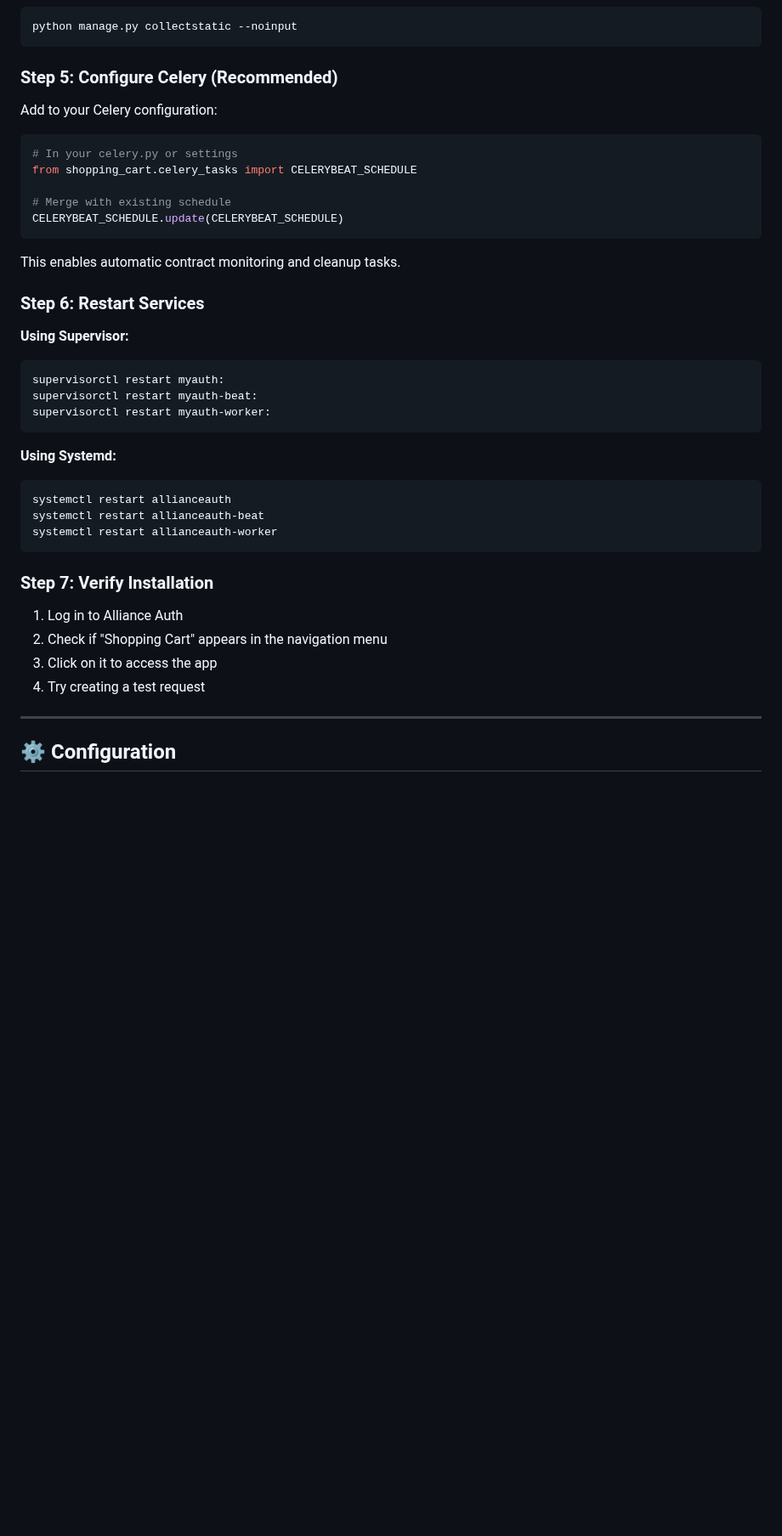
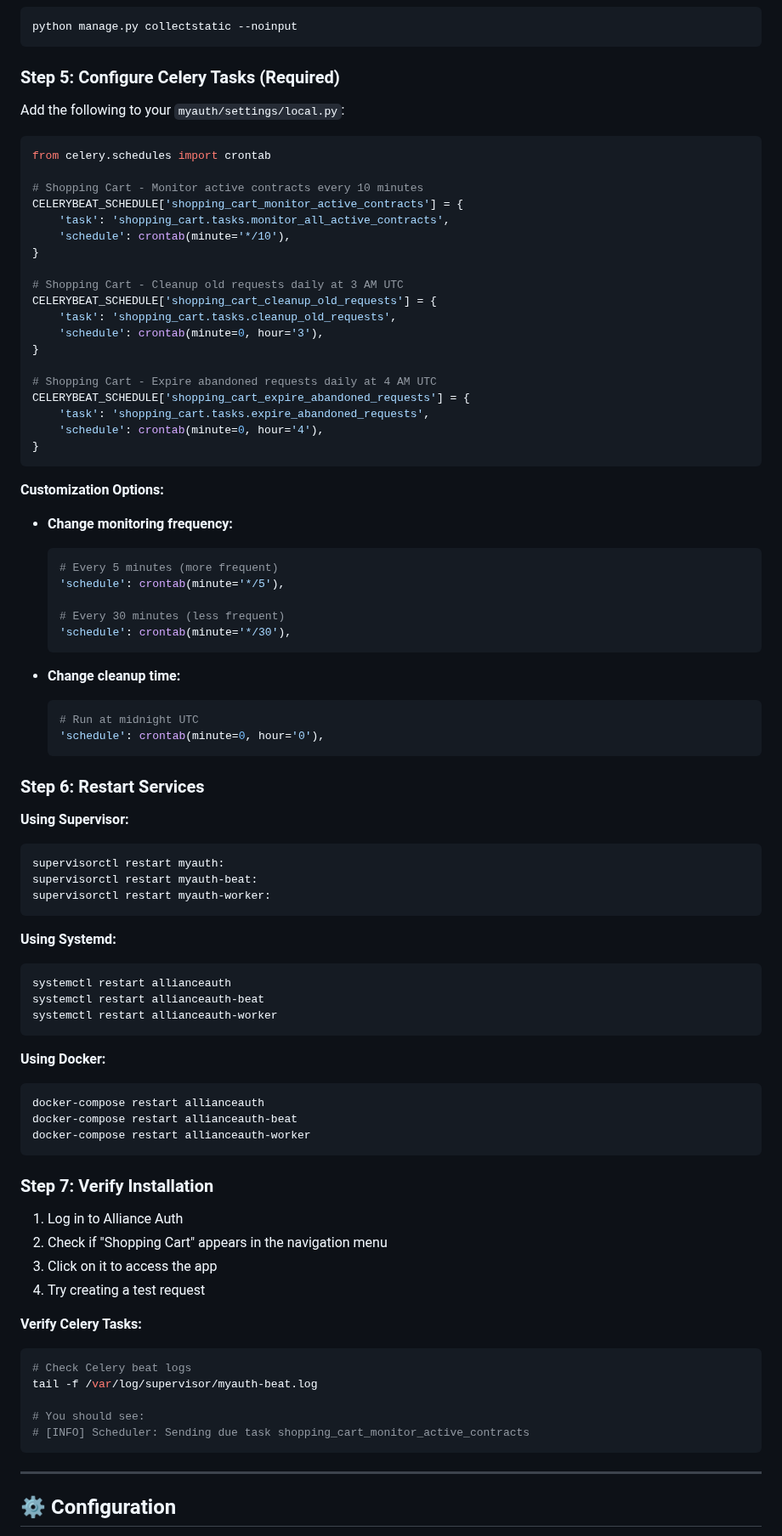
Before and after one commit to atthompson13/aa-shoppingcart, a Markdown page: README.md, the part around one of its changes. Shown at 85% size. Drawn GitHub-style; blank space fills up the shorter version.

````diff
--- a/README.md
+++ b/README.md
@@ -136,19 +144,48 @@ python manage.py migrate shopping_cart
 python manage.py collectstatic --noinput
 ```
 
-### Step 5: Configure Celery (Recommended)
+### Step 5: Configure Celery Tasks (Required)
 
-Add to your Celery configuration:
+Add the following to your `myauth/settings/local.py`:
 
 ```python
-# In your celery.py or settings
-from shopping_cart.celery_tasks import CELERYBEAT_SCHEDULE
+from celery.schedules import crontab
 
-# Merge with existing schedule
-CELERYBEAT_SCHEDULE.update(CELERYBEAT_SCHEDULE)
+# Shopping Cart - Monitor active contracts every 10 minutes
+CELERYBEAT_SCHEDULE['shopping_cart_monitor_active_contracts'] = {
+    'task': 'shopping_cart.tasks.monitor_all_active_contracts',
+    'schedule': crontab(minute='*/10'),
+}
+
+# Shopping Cart - Cleanup old requests daily at 3 AM UTC
+CELERYBEAT_SCHEDULE['shopping_cart_cleanup_old_requests'] = {
+    'task': 'shopping_cart.tasks.cleanup_old_requests',
+    'schedule': crontab(minute=0, hour='3'),
+}
+
+# Shopping Cart - Expire abandoned requests daily at 4 AM UTC
+CELERYBEAT_SCHEDULE['shopping_cart_expire_abandoned_requests'] = {
+    'task': 'shopping_cart.tasks.expire_abandoned_requests',
+    'schedule': crontab(minute=0, hour='4'),
+}
 ```
 
-This enables automatic contract monitoring and cleanup tasks.
+**Customization Options:**
+
+- **Change monitoring frequency:**
+  ```python
+  # Every 5 minutes (more frequent)
+  'schedule': crontab(minute='*/5'),
+
+  # Every 30 minutes (less frequent)
+  'schedule': crontab(minute='*/30'),
+  ```
+
+- **Change cleanup time:**
+  ```python
+  # Run at midnight UTC
+  'schedule': crontab(minute=0, hour='0'),
+  ```
 
 ### Step 6: Restart Services
 
@@ -166,12 +203,28 @@ systemctl restart allianceauth-beat
 systemctl restart allianceauth-worker
 ```
 
+**Using Docker:**
+```bash
+docker-compose restart allianceauth
+docker-compose restart allianceauth-beat
+docker-compose restart allianceauth-worker
+```
+
 ### Step 7: Verify Installation
 
 1. Log in to Alliance Auth
 2. Check if "Shopping Cart" appears in the navigation menu
 3. Click on it to access the app
 4. Try creating a test request
+
+**Verify Celery Tasks:**
+```bash
+# Check Celery beat logs
+tail -f /var/log/supervisor/myauth-beat.log
+
+# You should see:
+# [INFO] Scheduler: Sending due task shopping_cart_monitor_active_contracts
+```
 
 ---
 
````
Also changed, not shown: other parts of README.md (+51 -15 lines).
